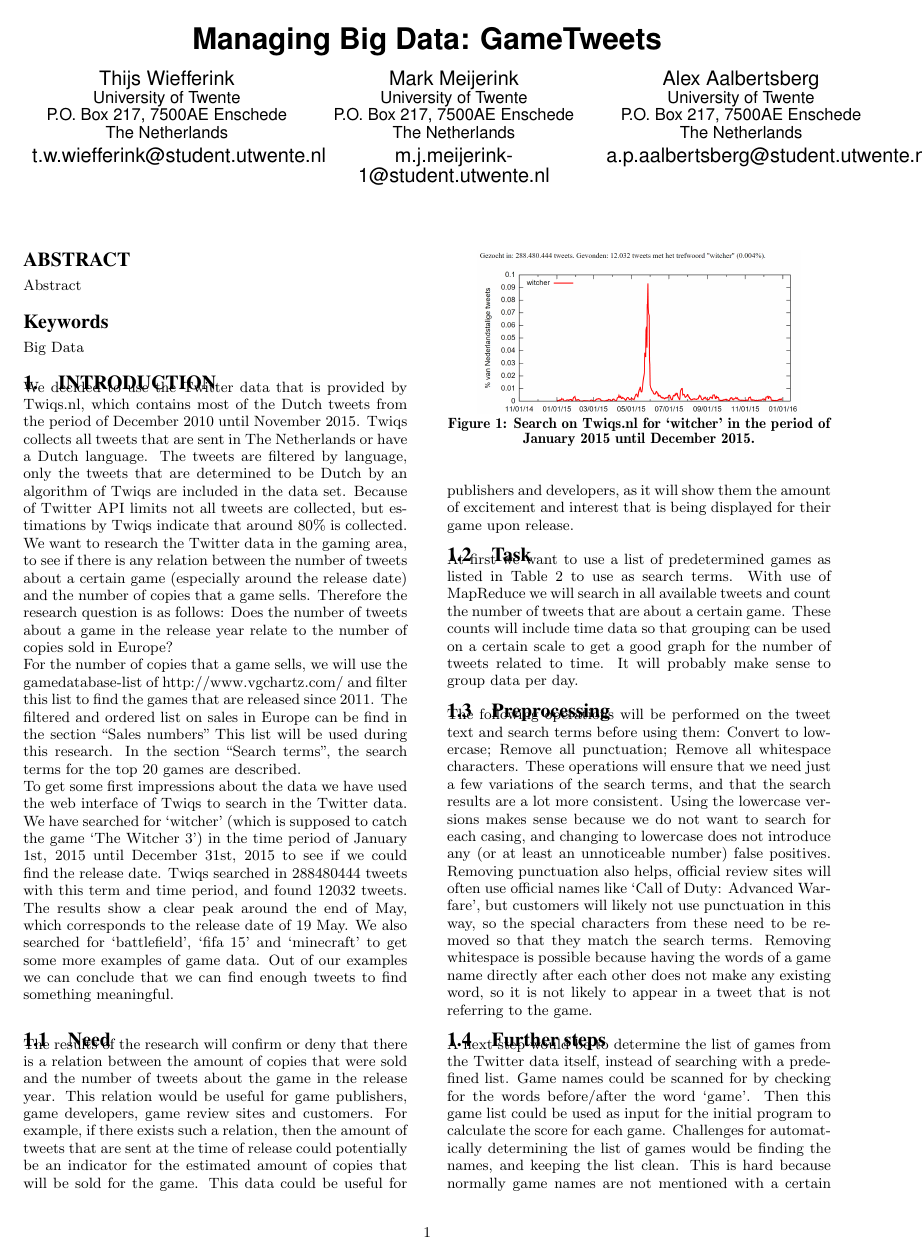
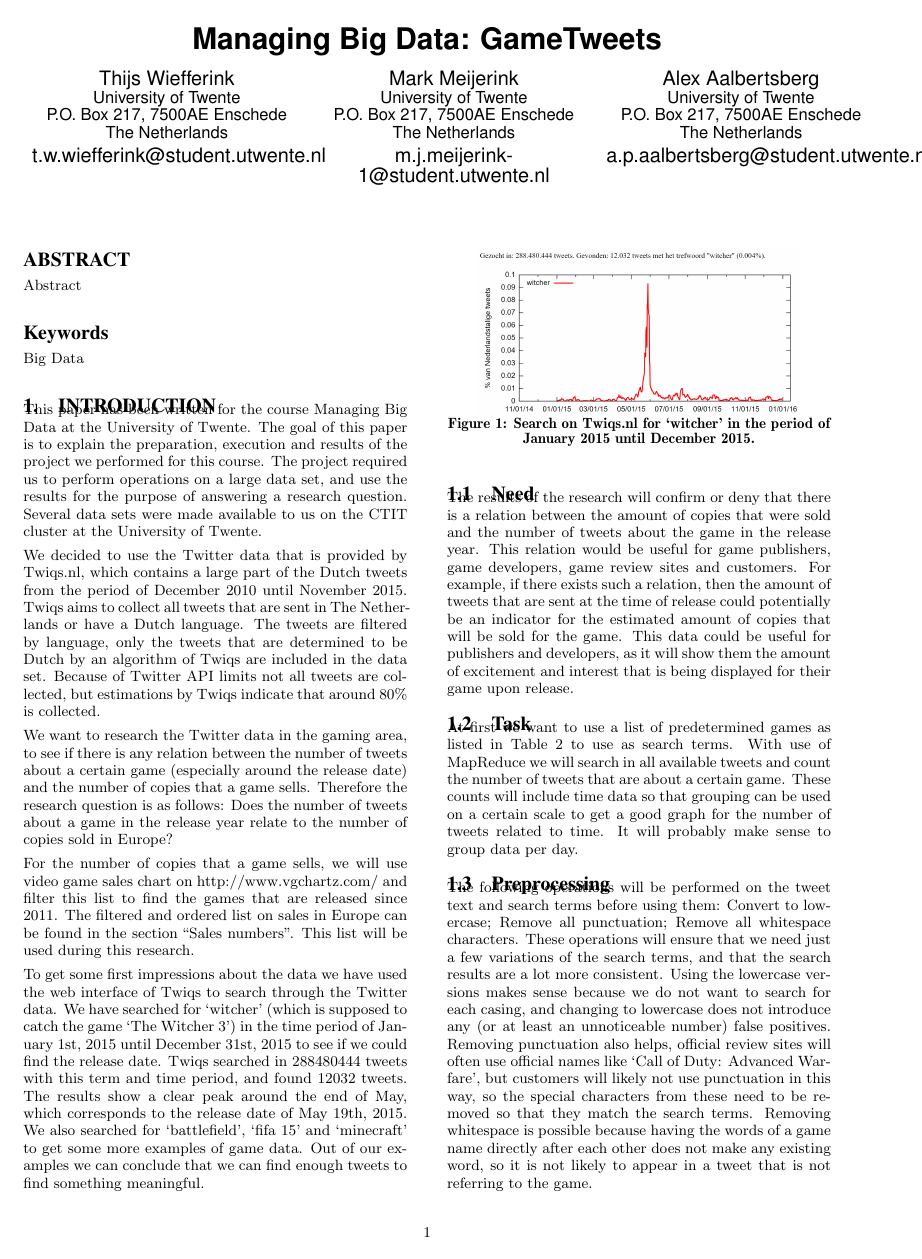
Before and after one commit to NLthijs48/GameTweets, a LaTeX paper (Paper/GameTweets.tex, which reads Paper/Introduction.tex): page 1 of 3. Compiled offline with pdfLaTeX.

Commit message:
Updated Introduction

```diff
--- a/Paper/Introduction.tex
+++ b/Paper/Introduction.tex
@@ -1,9 +1,14 @@
 \section{Introduction}
-We decided to use the Twitter data that is provided by Twiqs.nl, which contains most of the Dutch tweets from the period of December 2010 until November 2015. Twiqs collects all tweets that are sent in The Netherlands or have a Dutch language. The tweets are filtered by language, only the tweets that are determined to be Dutch by an algorithm of Twiqs are included in the data set. Because of Twitter API limits not all tweets are collected, but estimations by Twiqs indicate that around 80\% is collected.\\
+This paper has been written for the course Managing Big Data at the University of Twente. The goal of this paper is to explain the preparation, execution and results of the project we performed for this course. The project required us to perform operations on a large data set, and use the results for the purpose of answering a research question. Several data sets were made available to us on the CTIT cluster at the University of Twente.
+
+We decided to use the Twitter data that is provided by Twiqs.nl, which contains a large part of the Dutch tweets from the period of December 2010 until November 2015. Twiqs aims to collect all tweets that are sent in The Netherlands or have a Dutch language. The tweets are filtered by language, only the tweets that are determined to be Dutch by an algorithm of Twiqs are included in the data set. Because of Twitter API limits not all tweets are collected, but estimations by Twiqs indicate that around 80\% is collected.
+
 We want to research the Twitter data in the gaming area, to see if there is any relation between the number of tweets about a certain game (especially around the release date) and the number of copies that a game sells. Therefore the research question is as follows:
-Does the number of tweets about a game in the release year relate to the number of copies sold in Europe?\\
-For the number of copies that a game sells, we will use the gamedatabase-list of http://www.vgchartz.com/ and filter this list to find the games that are released since 2011. The filtered and ordered list on sales in Europe can be find in the section “Sales numbers” This list will be used during this research. In the section “Search terms”, the search terms for the top 20 games are described. \\
-To get some first impressions about the data we have used the web interface of Twiqs to search in the Twitter data. We have searched for ‘witcher’ (which is supposed to catch the game ‘The Witcher 3’) in the time period of January 1st, 2015 until December 31st, 2015 to see if we could find the release date. Twiqs searched in 288480444 tweets with this term and time period, and found 12032 tweets. The results show a clear peak around the end of May, which corresponds to the release date of 19 May. We also searched for ‘battlefield’, ‘fifa 15’ and ‘minecraft’ to get some more examples of game data. Out of our examples we can conclude that we can find enough tweets to find something meaningful.\\
+Does the number of tweets about a game in the release year relate to the number of copies sold in Europe?
+
+For the number of copies that a game sells, we will use video game sales chart on http://www.vgchartz.com/ and filter this list to find the games that are released since 2011. The filtered and ordered list on sales in Europe can be found in the section “Sales numbers”. This list will be used during this research.
+
+To get some first impressions about the data we have used the web interface of Twiqs to search through the Twitter data. We have searched for ‘witcher’ (which is supposed to catch the game ‘The Witcher 3’) in the time period of January 1st, 2015 until December 31st, 2015 to see if we could find the release date. Twiqs searched in 288480444 tweets with this term and time period, and found 12032 tweets. The results show a clear peak around the end of May, which corresponds to the release date of May 19th, 2015. We also searched for ‘battlefield’, ‘fifa 15’ and ‘minecraft’ to get some more examples of game data. Out of our examples we can conclude that we can find enough tweets to find something meaningful.
 \begin{figure}[!ht]
 	\centering
 		\includegraphics[width=0.4\textwidth]{twiqswitcher}
```
Also changed, not shown: Paper/Introduction.tex (2 more changed lines).
